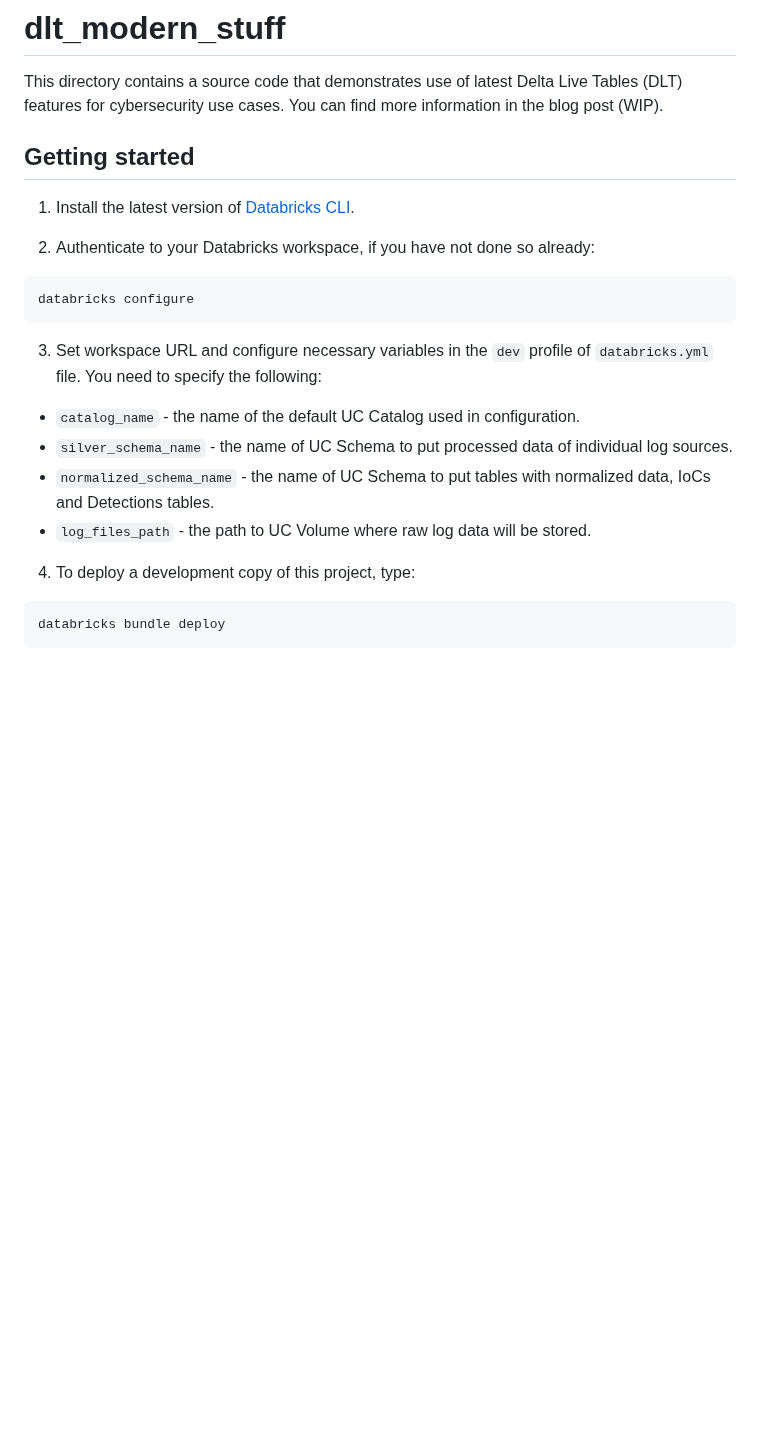
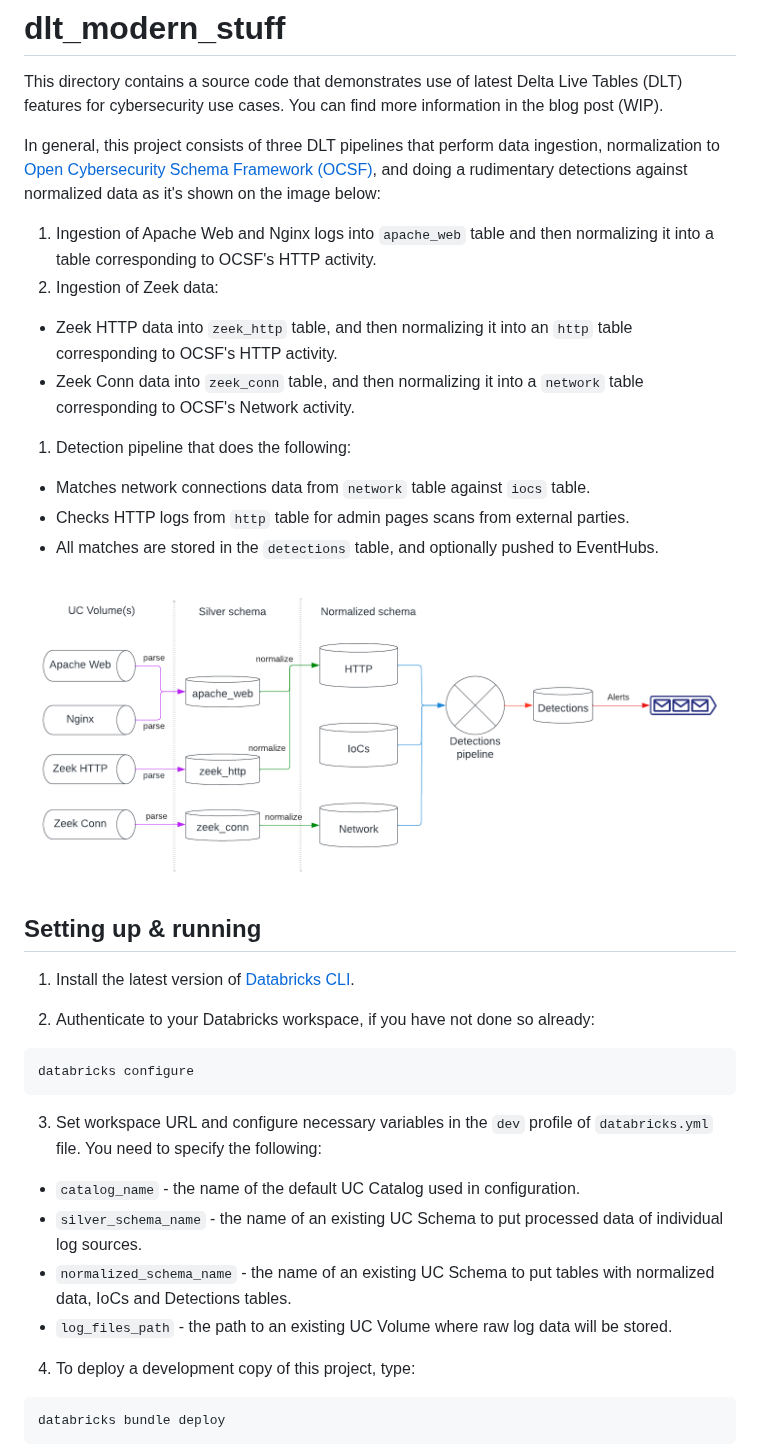
Before and after one commit to alexott/databricks-cybersecurity-playground, a Markdown page: dlt_modern_stuff/README.md, the part around the change. GitHub-like rendering; pictures changed too: dlt_modern_stuff/images/cyber-pipeline-impl.png (added); blank space fills up the shorter version.

Commit message:
add image and more text

```diff
--- a/dlt_modern_stuff/README.md
+++ b/dlt_modern_stuff/README.md
@@ -2,7 +2,21 @@
 
 This directory contains a source code that demonstrates use of latest Delta Live Tables (DLT) features for cybersecurity use cases.  You can find more information in the blog post (WIP).
 
-## Getting started
+In general, this project consists of three DLT pipelines that perform data ingestion, normalization to [Open Cybersecurity Schema Framework (OCSF)](https://schema.ocsf.io/), and doing a rudimentary detections against normalized data as it's shown on the image below:
+
+1. Ingestion of Apache Web and Nginx logs into `apache_web` table and then normalizing it into a table corresponding to OCSF's HTTP activity.
+1. Ingestion of Zeek data:
+  * Zeek HTTP data into `zeek_http` table,  and then normalizing it into an `http` table corresponding to OCSF's HTTP activity.
+  * Zeek Conn data into `zeek_conn` table,  and then normalizing it into a `network` table corresponding to OCSF's Network activity.
+1. Detection pipeline that does the following:
+  * Matches network connections data from `network` table against `iocs` table.
+  * Checks HTTP logs from `http` table for admin pages scans from external parties.
+  * All matches are stored in the `detections` table, and optionally pushed to EventHubs.
+
+![Implemented pipelines](images/cyber-pipeline-impl.png)
+
+
+## Setting up & running
 
 1. Install the latest version of [Databricks CLI](https://docs.databricks.com/dev-tools/cli/databricks-cli.html).
 
@@ -15,9 +29,9 @@ databricks configure
 3. Set workspace URL and configure necessary variables in the `dev` profile of `databricks.yml` file.  You need to specify the following:
 
  - `catalog_name` - the name of the default UC Catalog used in configuration.
- - `silver_schema_name` - the name of UC Schema to put processed data of individual log sources.
- - `normalized_schema_name` - the name of UC Schema to put tables with normalized data, IoCs and Detections tables.
- - `log_files_path` - the path to UC Volume where raw log data will be stored.
+ - `silver_schema_name` - the name of an existing UC Schema to put processed data of individual log sources.
+ - `normalized_schema_name` - the name of an existing UC Schema to put tables with normalized data, IoCs and Detections tables.
+ - `log_files_path` - the path to an existing UC Volume where raw log data will be stored.
 
 4. To deploy a development copy of this project, type:
 
```
Also changed, not shown: dlt_modern_stuff/scratch/README.md (deleted, +0 -4 lines), 1 other file.
